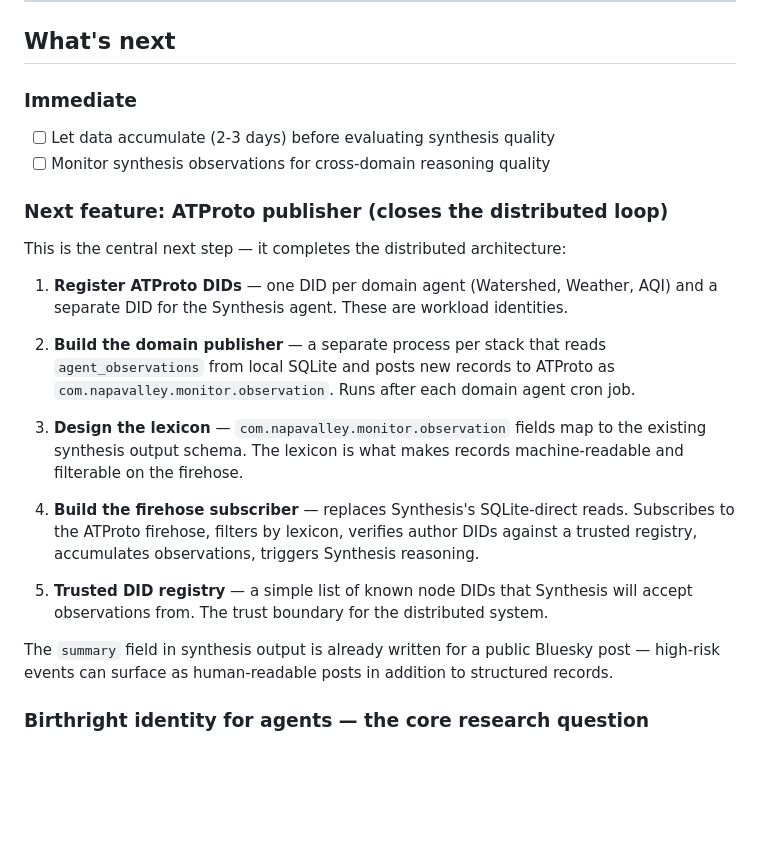
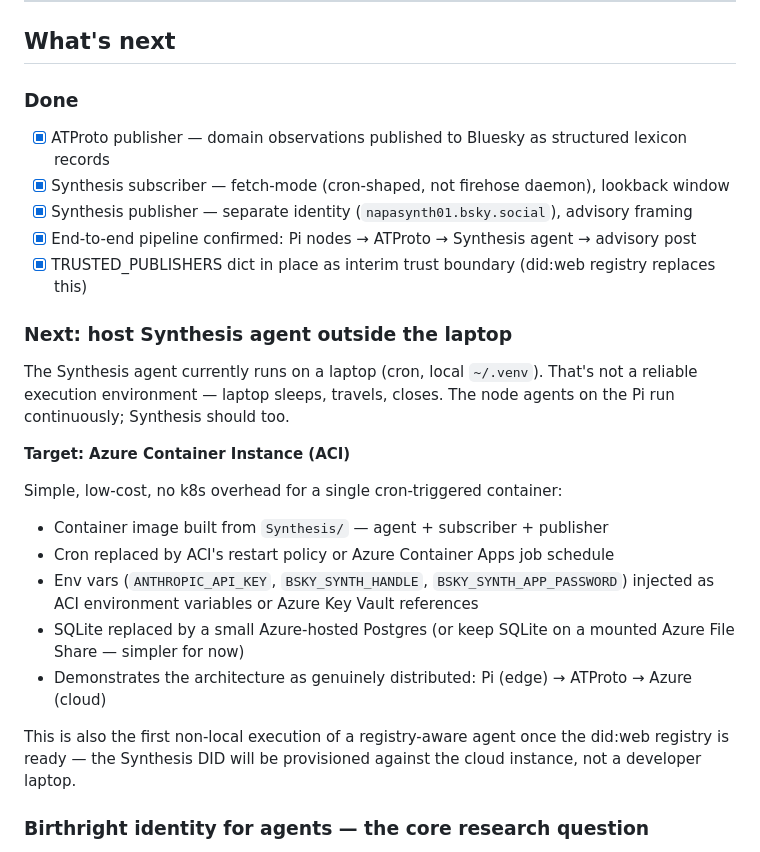
Before and after one commit to cprice-ping/Agentic-Watershed, a Markdown page: CONTEXT.md, the part around the change. Drawn GitHub-style; blank space fills up the shorter version.

Commit message:
CONTEXT: update What's next — ATProto done, Azure ACI hosting decision (#10)
* HANDOFF-registry: explain VCs for agents — no wallet needed

Documents why the wallet abstraction exists (humans can't sign things
themselves) and why it collapses for agents (they can). The wallet becomes
a directory of JSON files and a signing function. Covers issuance,
presentation, and verification — all standard JWK crypto, no network
round-trip, no intermediary, ~100 lines of Python.

Co-Authored-By: Claude Opus 4.8 <noreply@anthropic.com>
Claude-Session: https://claude.ai/code/session_017pPsw7SxTqTp6kYkRcJbGz

* CONTEXT: update What's next — ATProto done, Synthesis hosting decision (Azure ACI)

---------

Co-authored-by: Claude <noreply@anthropic.com>

```diff
--- a/CONTEXT.md
+++ b/CONTEXT.md
@@ -109,34 +109,33 @@ Required environment variables:
 
 ## What's next
 
-### Immediate
-- [ ] Let data accumulate (2-3 days) before evaluating synthesis quality
-- [ ] Monitor synthesis observations for cross-domain reasoning quality
+### Done
+- [x] ATProto publisher — domain observations published to Bluesky as structured lexicon records
+- [x] Synthesis subscriber — fetch-mode (cron-shaped, not firehose daemon), lookback window
+- [x] Synthesis publisher — separate identity (`napasynth01.bsky.social`), advisory framing
+- [x] End-to-end pipeline confirmed: Pi nodes → ATProto → Synthesis agent → advisory post
+- [x] TRUSTED_PUBLISHERS dict in place as interim trust boundary (did:web registry replaces this)
 
-### Next feature: ATProto publisher (closes the distributed loop)
+### Next: host Synthesis agent outside the laptop
 
-This is the central next step — it completes the distributed architecture:
+The Synthesis agent currently runs on a laptop (cron, local `~/.venv`). That's not
+a reliable execution environment — laptop sleeps, travels, closes. The node agents
+on the Pi run continuously; Synthesis should too.
 
-1. **Register ATProto DIDs** — one DID per domain agent (Watershed, Weather, AQI)
-   and a separate DID for the Synthesis agent. These are workload identities.
+**Target: Azure Container Instance (ACI)**
 
-2. **Build the domain publisher** — a separate process per stack that reads
-   `agent_observations` from local SQLite and posts new records to ATProto as
-   `com.napavalley.monitor.observation`. Runs after each domain agent cron job.
+Simple, low-cost, no k8s overhead for a single cron-triggered container:
+- Container image built from `Synthesis/` — agent + subscriber + publisher
+- Cron replaced by ACI's restart policy or Azure Container Apps job schedule
+- Env vars (`ANTHROPIC_API_KEY`, `BSKY_SYNTH_HANDLE`, `BSKY_SYNTH_APP_PASSWORD`)
+  injected as ACI environment variables or Azure Key Vault references
+- SQLite replaced by a small Azure-hosted Postgres (or keep SQLite on a mounted
+  Azure File Share — simpler for now)
+- Demonstrates the architecture as genuinely distributed: Pi (edge) → ATProto → Azure (cloud)
 
-3. **Design the lexicon** — `com.napavalley.monitor.observation` fields map to
-   the existing synthesis output schema. The lexicon is what makes records
-   machine-readable and filterable on the firehose.
-
-4. **Build the firehose subscriber** — replaces Synthesis's SQLite-direct reads.
-   Subscribes to the ATProto firehose, filters by lexicon, verifies author DIDs
-   against a trusted registry, accumulates observations, triggers Synthesis reasoning.
-
-5. **Trusted DID registry** — a simple list of known node DIDs that Synthesis
-   will accept observations from. The trust boundary for the distributed system.
-
-The `summary` field in synthesis output is already written for a public Bluesky post —
-high-risk events can surface as human-readable posts in addition to structured records.
+This is also the first non-local execution of a registry-aware agent once the
+did:web registry is ready — the Synthesis DID will be provisioned against the
+cloud instance, not a developer laptop.
 
 ### Birthright identity for agents — the core research question
 
```
